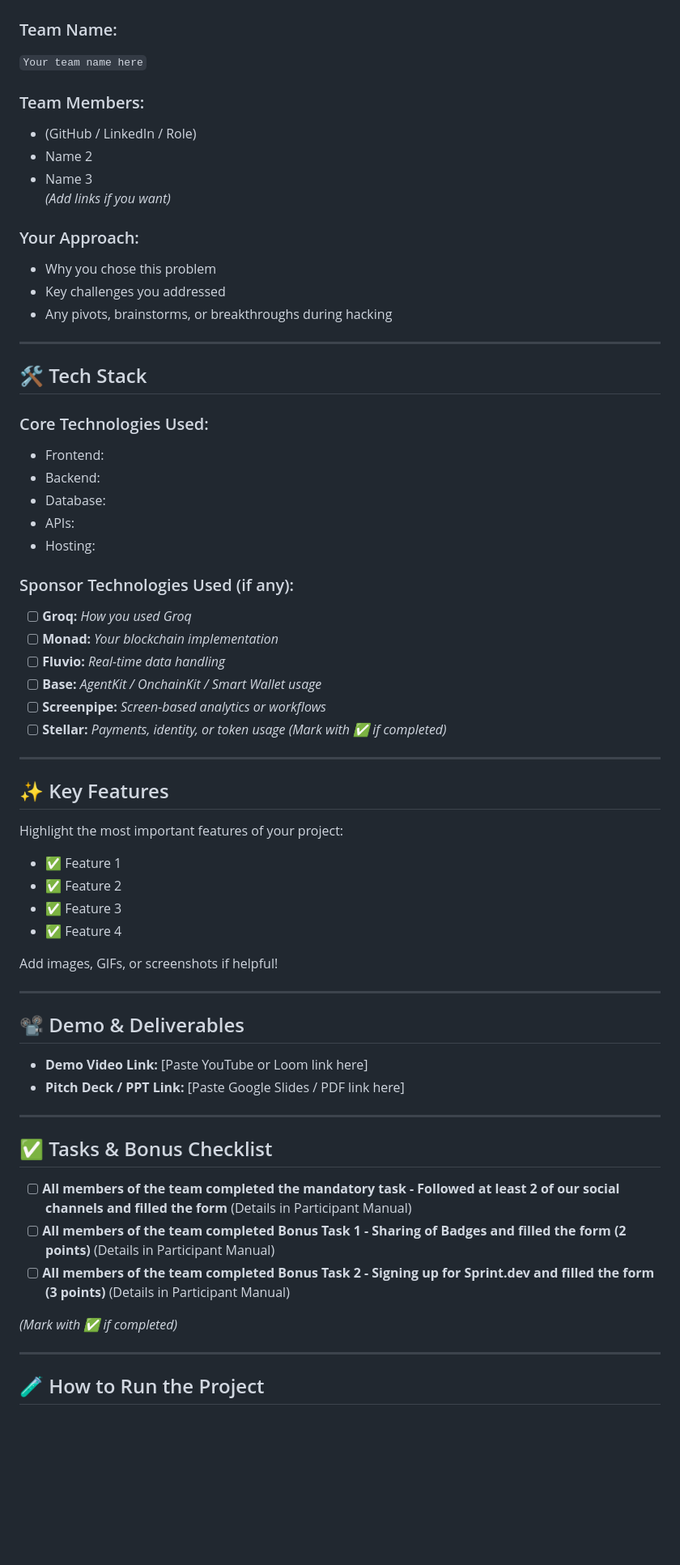
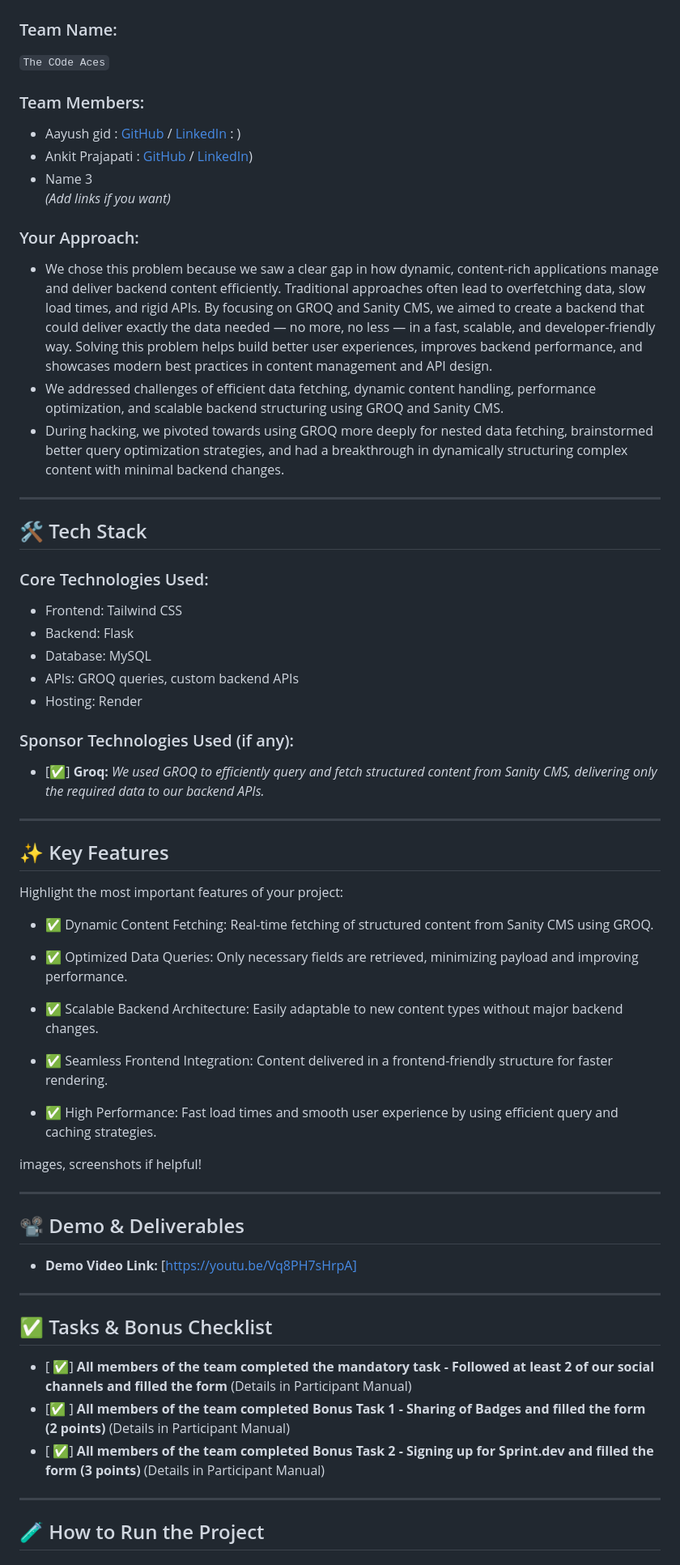
Before and after one commit to aayush598/BackendPilot, a Markdown page: README.md, the part around one of its changes. Shown at 81% size. Rendered like a GitHub page; blank space fills up the shorter version.

```diff
--- a/README.md
+++ b/README.md
@@ -56,67 +56,68 @@ The system must ensure a fully automated, intelligent backend development pipeli
 ## 🧠 Team & Approach
 
 ### Team Name:
-`Your team name here`
+`The COde Aces`
 
 ### Team Members:
--  (GitHub / LinkedIn / Role)
-- Name 2
+-  Aayush gid : [GitHub](https://github.com/aayush598/) / [LinkedIn](https://www.linkedin.com/in/aayush-gid-3767a2221/) : )
+- Ankit Prajapati : [GitHub](https://github.com/aayush598/) / [LinkedIn](https://www.linkedin.com/in/ankitprajapati04/))
 - Name 3
 *(Add links if you want)*
 
 ### Your Approach:
-- Why you chose this problem
-- Key challenges you addressed
-- Any pivots, brainstorms, or breakthroughs during hacking
+- We chose this problem because we saw a clear gap in how dynamic, content-rich applications manage and deliver backend content efficiently. Traditional approaches often lead to overfetching data, slow load times, and rigid APIs.
+By focusing on GROQ and Sanity CMS, we aimed to create a backend that could deliver exactly the data needed — no more, no less — in a fast, scalable, and developer-friendly way. Solving this problem helps build better user experiences, improves backend performance, and showcases modern best practices in content management and API design.
+- We addressed challenges of efficient data fetching, dynamic content handling, performance optimization, and scalable backend structuring using GROQ and Sanity CMS.
+- During hacking, we pivoted towards using GROQ more deeply for nested data fetching, brainstormed better query optimization strategies, and had a breakthrough in dynamically structuring complex content with minimal backend changes.
 
 ---
 
 ## 🛠️ Tech Stack
 
 ### Core Technologies Used:
-- Frontend:
-- Backend:
-- Database:
-- APIs:
-- Hosting:
+- Frontend:  Tailwind CSS
+- Backend: Flask
+- Database: MySQL
+- APIs:  GROQ queries, custom backend APIs
+- Hosting: Render
 
 ### Sponsor Technologies Used (if any):
-- [ ] **Groq:** _How you used Groq_
-- [ ] **Monad:** _Your blockchain implementation_
-- [ ] **Fluvio:** _Real-time data handling_
-- [ ] **Base:** _AgentKit / OnchainKit / Smart Wallet usage_
-- [ ] **Screenpipe:** _Screen-based analytics or workflows_
-- [ ] **Stellar:** _Payments, identity, or token usage_
-*(Mark with ✅ if completed)*
+- [✅] **Groq:** _We used GROQ to efficiently query and fetch structured content from Sanity CMS, delivering only the required data to our backend APIs._
+
 ---
 
 ## ✨ Key Features
 
 Highlight the most important features of your project:
 
-- ✅ Feature 1
-- ✅ Feature 2
-- ✅ Feature 3
-- ✅ Feature 4
+- ✅ Dynamic Content Fetching: Real-time fetching of structured content from Sanity CMS using GROQ.
 
-Add images, GIFs, or screenshots if helpful!
+- ✅ Optimized Data Queries: Only necessary fields are retrieved, minimizing payload and improving performance.
+
+- ✅ Scalable Backend Architecture: Easily adaptable to new content types without major backend changes.
+
+- ✅ Seamless Frontend Integration: Content delivered in a frontend-friendly structure for faster rendering.
+
+- ✅ High Performance: Fast load times and smooth user experience by using efficient query and caching strategies.
+
+images, screenshots if helpful!
 
 ---
 
 ## 📽️ Demo & Deliverables
 
-- **Demo Video Link:** [Paste YouTube or Loom link here]
-- **Pitch Deck / PPT Link:** [Paste Google Slides / PDF link here]
+- **Demo Video Link:** [https://youtu.be/Vq8PH7sHrpA]
+
 
 ---
 
 ## ✅ Tasks & Bonus Checklist
 
-- [ ] **All members of the team completed the mandatory task - Followed at least 2 of our social channels and filled the form** (Details in Participant Manual)
-- [ ] **All members of the team completed Bonus Task 1 - Sharing of Badges and filled the form (2 points)**  (Details in Participant Manual)
-- [ ] **All members of the team completed Bonus Task 2 - Signing up for Sprint.dev and filled the form (3 points)**  (Details in Participant Manual)
+- [ ✅] **All members of the team completed the mandatory task - Followed at least 2 of our social channels and filled the form** (Details in Participant Manual)
+- [✅ ] **All members of the team completed Bonus Task 1 - Sharing of Badges and filled the form (2 points)**  (Details in Participant Manual)
+- [ ✅] **All members of the team completed Bonus Task 2 - Signing up for Sprint.dev and filled the form (3 points)**  (Details in Participant Manual)
 
-*(Mark with ✅ if completed)*
+
 
 ---
 
```
Also changed, not shown: other parts of README.md (+16 -11 lines).
